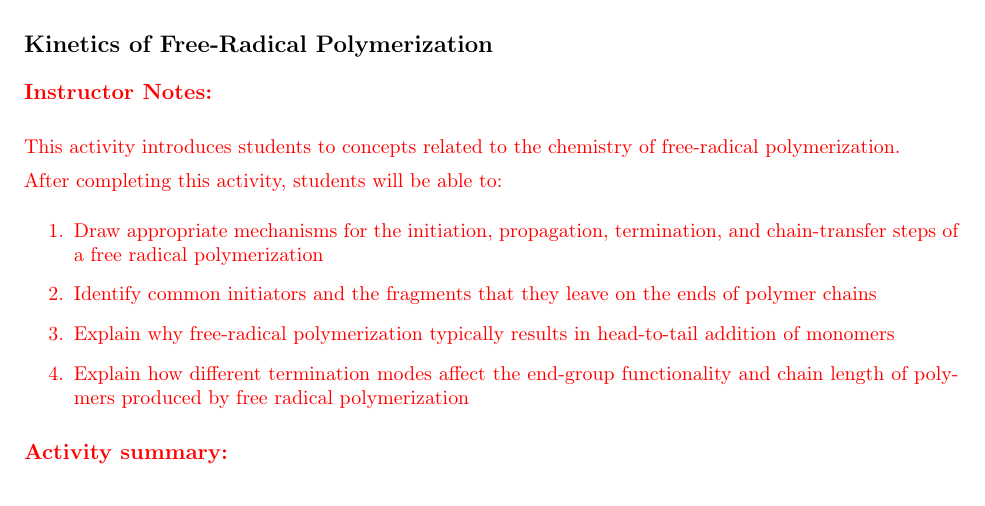
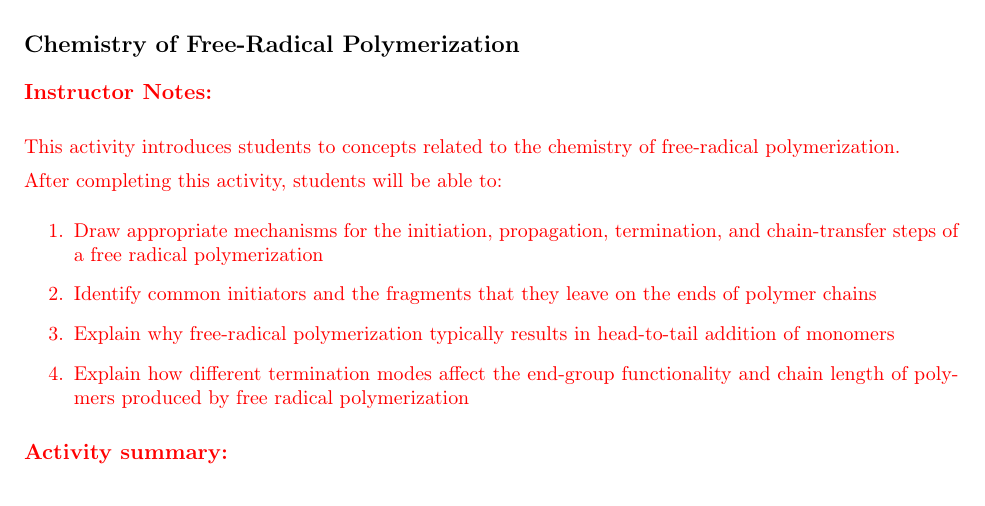
Before and after one commit to jlaaser/pogil-polymers, a LaTeX problem sheet (single-exercise.tex, which reads content/polymchem/freeradical/FRPchemistry/FRPchemistry.tex): part of page 1 of 11, cut so that both start at the same text. Compiled offline with pdfLaTeX.

```diff
--- a/content/polymchem/freeradical/FRPchemistry/FRPchemistry.tex
+++ b/content/polymchem/freeradical/FRPchemistry/FRPchemistry.tex
@@ -11,7 +11,7 @@
 \renewcommand{\figpath}{content/polymchem/freeradical/FRPchemistry/figs}
 \renewcommand{\labelbase}{FRPchemistry}
 
-\begin{activity}[Kinetics of Free-Radical Polymerization]
+\begin{activity}[Chemistry of Free-Radical Polymerization]
 
 \begin{instructornotes}
 	This activity introduces students to concepts related to the chemistry of free-radical polymerization.
```
Also changed, not shown: README.md.
